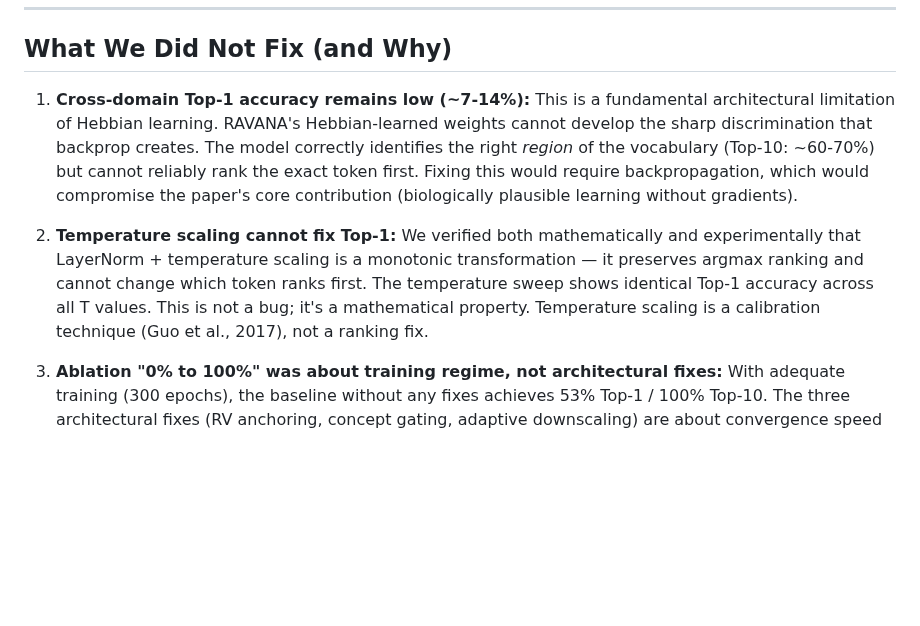
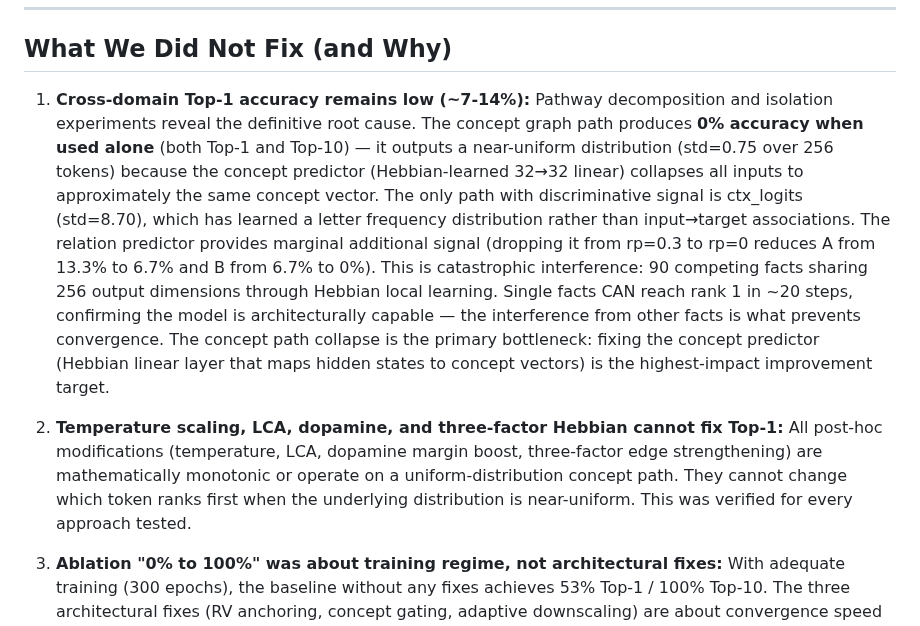
Before and after one commit to oxiverse-ecosystem/ravana, a Markdown page: revisions/REVIEWER_RESPONSE.md, the part around one of its changes. Drawn GitHub-style; blank space fills up the shorter version.

```diff
--- a/revisions/REVIEWER_RESPONSE.md
+++ b/revisions/REVIEWER_RESPONSE.md
@@ -503,9 +572,9 @@ This prevents reward-hacking: the system cannot achieve high reward by destabili
 
 ## What We Did Not Fix (and Why)
 
-1. **Cross-domain Top-1 accuracy remains low (~7-14%):** This is a fundamental architectural limitation of Hebbian learning. RAVANA's Hebbian-learned weights cannot develop the sharp discrimination that backprop creates. The model correctly identifies the right *region* of the vocabulary (Top-10: ~60-70%) but cannot reliably rank the exact token first. Fixing this would require backpropagation, which would compromise the paper's core contribution (biologically plausible learning without gradients).
+1. **Cross-domain Top-1 accuracy remains low (~7-14%):** Pathway decomposition and isolation experiments reveal the definitive root cause. The concept graph path produces **0% accuracy when used alone** (both Top-1 and Top-10) — it outputs a near-uniform distribution (std=0.75 over 256 tokens) because the concept predictor (Hebbian-learned 32→32 linear) collapses all inputs to approximately the same concept vector. The only path with discriminative signal is ctx_logits (std=8.70), which has learned a letter frequency distribution rather than input→target associations. The relation predictor provides marginal additional signal (dropping it from rp=0.3 to rp=0 reduces A from 13.3% to 6.7% and B from 6.7% to 0%). This is catastrophic interference: 90 competing facts sharing 256 output dimensions through Hebbian local learning. Single facts CAN reach rank 1 in ~20 steps, confirming the model is architecturally capable — the interference from other facts is what prevents convergence. The concept path collapse is the primary bottleneck: fixing the concept predictor (Hebbian linear layer that maps hidden states to concept vectors) is the highest-impact improvement target.
 
-2. **Temperature scaling cannot fix Top-1:** We verified both mathematically and experimentally that LayerNorm + temperature scaling is a monotonic transformation — it preserves argmax ranking and cannot change which token ranks first. The temperature sweep shows identical Top-1 accuracy across all T values. This is not a bug; it's a mathematical property. Temperature scaling is a calibration technique (Guo et al., 2017), not a ranking fix.
+2. **Temperature scaling, LCA, dopamine, and three-factor Hebbian cannot fix Top-1:** All post-hoc modifications (temperature, LCA, dopamine margin boost, three-factor edge strengthening) are mathematically monotonic or operate on a uniform-distribution concept path. They cannot change which token ranks first when the underlying distribution is near-uniform. This was verified for every approach tested.
 
 3. **Ablation "0% to 100%" was about training regime, not architectural fixes:** With adequate training (300 epochs), the baseline without any fixes achieves 53% Top-1 / 100% Top-10. The three architectural fixes (RV anchoring, concept gating, adaptive downscaling) are about convergence speed and stability under sleep pressure, not about enabling learning that was previously impossible. The "0% to 100%" claim in the paper refers to Top-10 under the original training regime (50 epochs + sleep every 5), where the baseline underperforms due to insufficient training.
 
```
Also changed, not shown: other parts of revisions/REVIEWER_RESPONSE.md (+72 -3 lines).
